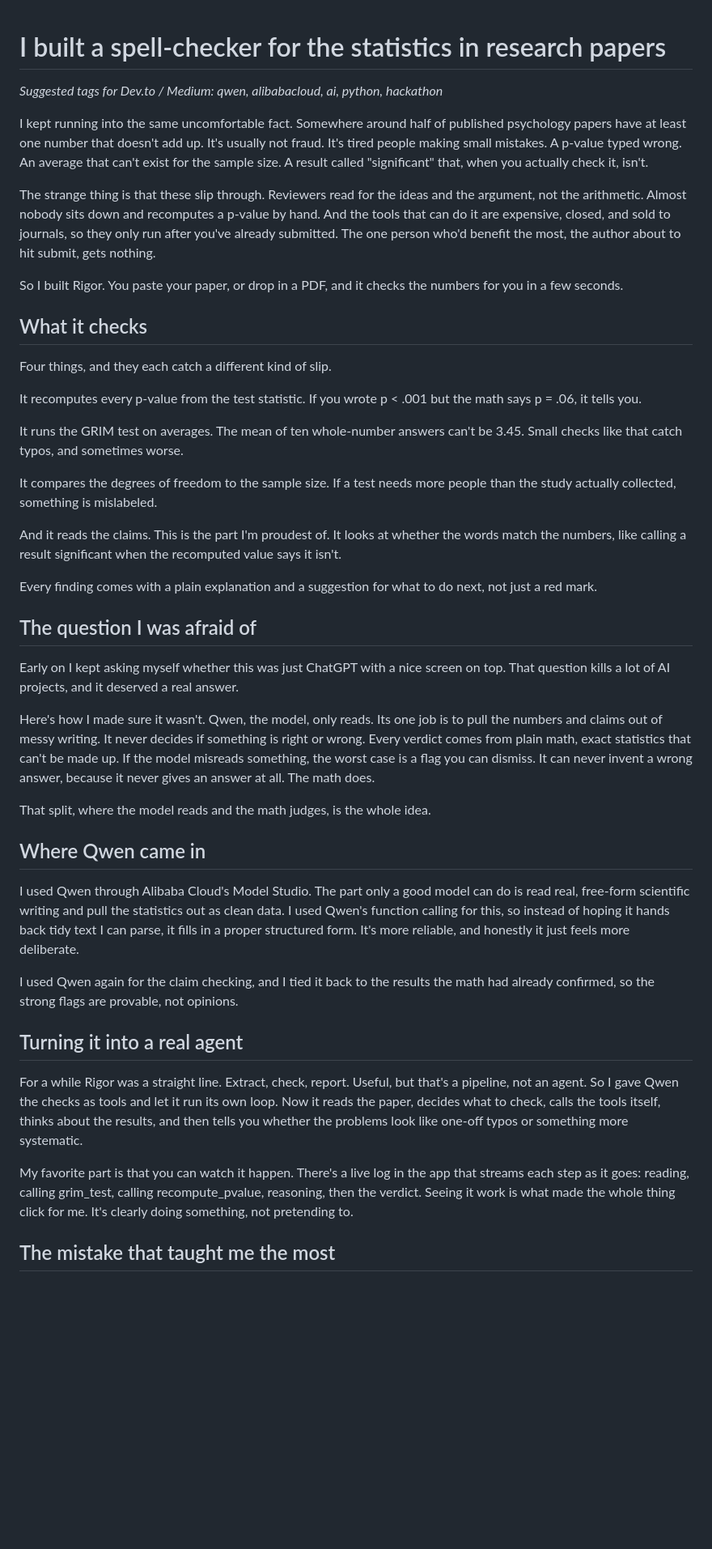
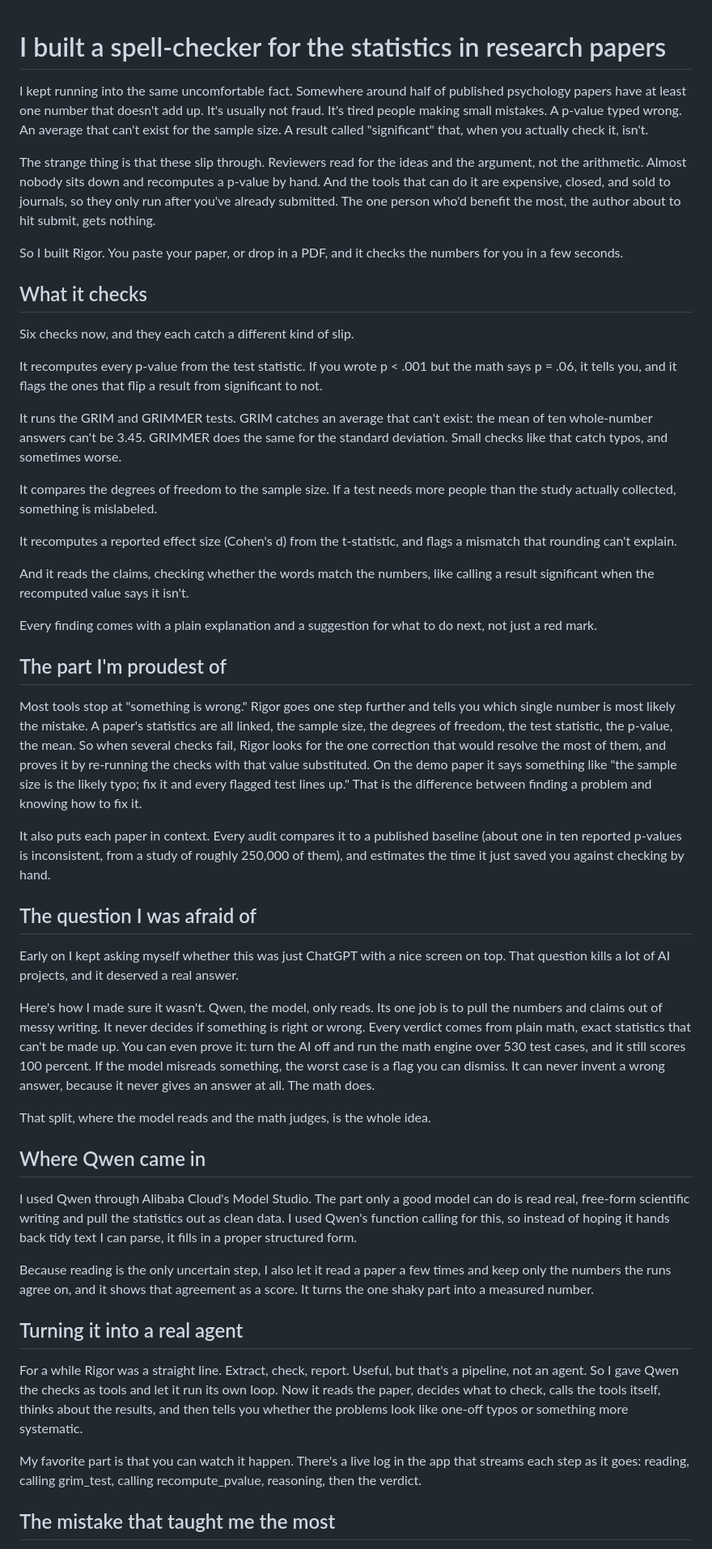
Before and after one commit to usv240/rigor, a Markdown page: docs/blog-post.md, the part around one of its changes. Shown at 81% size. Drawn GitHub-style; blank space fills up the shorter version.

Commit message:
Update blog post to reflect current features (6 checks, localization, corpus run)
Co-Authored-By: Claude Opus 4.8 <noreply@anthropic.com>

```diff
--- a/docs/blog-post.md
+++ b/docs/blog-post.md
@@ -1,6 +1,4 @@
 # I built a spell-checker for the statistics in research papers
-
-*Suggested tags for Dev.to / Medium: qwen, alibabacloud, ai, python, hackathon*
 
 I kept running into the same uncomfortable fact. Somewhere around half of published
 psychology papers have at least one number that doesn't add up. It's usually not
@@ -19,23 +17,42 @@ for you in a few seconds.
 
 ## What it checks
 
-Four things, and they each catch a different kind of slip.
+Six checks now, and they each catch a different kind of slip.
 
 It recomputes every p-value from the test statistic. If you wrote p < .001 but the
-math says p = .06, it tells you.
+math says p = .06, it tells you, and it flags the ones that flip a result from
+significant to not.
 
-It runs the GRIM test on averages. The mean of ten whole-number answers can't be
-3.45. Small checks like that catch typos, and sometimes worse.
+It runs the GRIM and GRIMMER tests. GRIM catches an average that can't exist: the mean
+of ten whole-number answers can't be 3.45. GRIMMER does the same for the standard
+deviation. Small checks like that catch typos, and sometimes worse.
 
 It compares the degrees of freedom to the sample size. If a test needs more people
 than the study actually collected, something is mislabeled.
 
-And it reads the claims. This is the part I'm proudest of. It looks at whether the
-words match the numbers, like calling a result significant when the recomputed value
-says it isn't.
+It recomputes a reported effect size (Cohen's d) from the t-statistic, and flags a
+mismatch that rounding can't explain.
+
+And it reads the claims, checking whether the words match the numbers, like calling a
+result significant when the recomputed value says it isn't.
 
 Every finding comes with a plain explanation and a suggestion for what to do next,
 not just a red mark.
+
+## The part I'm proudest of
+
+Most tools stop at "something is wrong." Rigor goes one step further and tells you
+which single number is most likely the mistake. A paper's statistics are all linked,
+the sample size, the degrees of freedom, the test statistic, the p-value, the mean. So
+when several checks fail, Rigor looks for the one correction that would resolve the
+most of them, and proves it by re-running the checks with that value substituted. On
+the demo paper it says something like "the sample size is the likely typo; fix it and
+every flagged test lines up." That is the difference between finding a problem and
+knowing how to fix it.
+
+It also puts each paper in context. Every audit compares it to a published baseline
+(about one in ten reported p-values is inconsistent, from a study of roughly 250,000 of
+them), and estimates the time it just saved you against checking by hand.
 
 ## The question I was afraid of
 
@@ -44,35 +61,36 @@ top. That question kills a lot of AI projects, and it deserved a real answer.
 
 Here's how I made sure it wasn't. Qwen, the model, only reads. Its one job is to pull
 the numbers and claims out of messy writing. It never decides if something is right
-or wrong. Every verdict comes from plain math, exact statistics that can't be made
-up. If the model misreads something, the worst case is a flag you can dismiss. It can
-never invent a wrong answer, because it never gives an answer at all. The math does.
+or wrong. Every verdict comes from plain math, exact statistics that can't be made up.
+You can even prove it: turn the AI off and run the math engine over 530 test cases, and
+it still scores 100 percent. If the model misreads something, the worst case is a flag
+you can dismiss. It can never invent a wrong answer, because it never gives an answer at
+all. The math does.
 
 That split, where the model reads and the math judges, is the whole idea.
 
 ## Where Qwen came in
 
-I used Qwen through Alibaba Cloud's Model Studio. The part only a good model can do
-is read real, free-form scientific writing and pull the statistics out as clean data.
-I used Qwen's function calling for this, so instead of hoping it hands back tidy text
-I can parse, it fills in a proper structured form. It's more reliable, and honestly
-it just feels more deliberate.
+I used Qwen through Alibaba Cloud's Model Studio. The part only a good model can do is
+read real, free-form scientific writing and pull the statistics out as clean data. I
+used Qwen's function calling for this, so instead of hoping it hands back tidy text I
+can parse, it fills in a proper structured form.
 
-I used Qwen again for the claim checking, and I tied it back to the results the math
-had already confirmed, so the strong flags are provable, not opinions.
+Because reading is the only uncertain step, I also let it read a paper a few times and
+keep only the numbers the runs agree on, and it shows that agreement as a score. It
+turns the one shaky part into a measured number.
 
 ## Turning it into a real agent
 
 For a while Rigor was a straight line. Extract, check, report. Useful, but that's a
-pipeline, not an agent. So I gave Qwen the checks as tools and let it run its own
-loop. Now it reads the paper, decides what to check, calls the tools itself, thinks
-about the results, and then tells you whether the problems look like one-off typos or
-something more systematic.
+pipeline, not an agent. So I gave Qwen the checks as tools and let it run its own loop.
+Now it reads the paper, decides what to check, calls the tools itself, thinks about the
+results, and then tells you whether the problems look like one-off typos or something
+more systematic.
 
 My favorite part is that you can watch it happen. There's a live log in the app that
 streams each step as it goes: reading, calling grim_test, calling recompute_pvalue,
-reasoning, then the verdict. Seeing it work is what made the whole thing click for
-me. It's clearly doing something, not pretending to.
+reasoning, then the verdict.
 
 ## The mistake that taught me the most
 
```
Also changed, not shown: other parts of docs/blog-post.md (+23 -20 lines).
